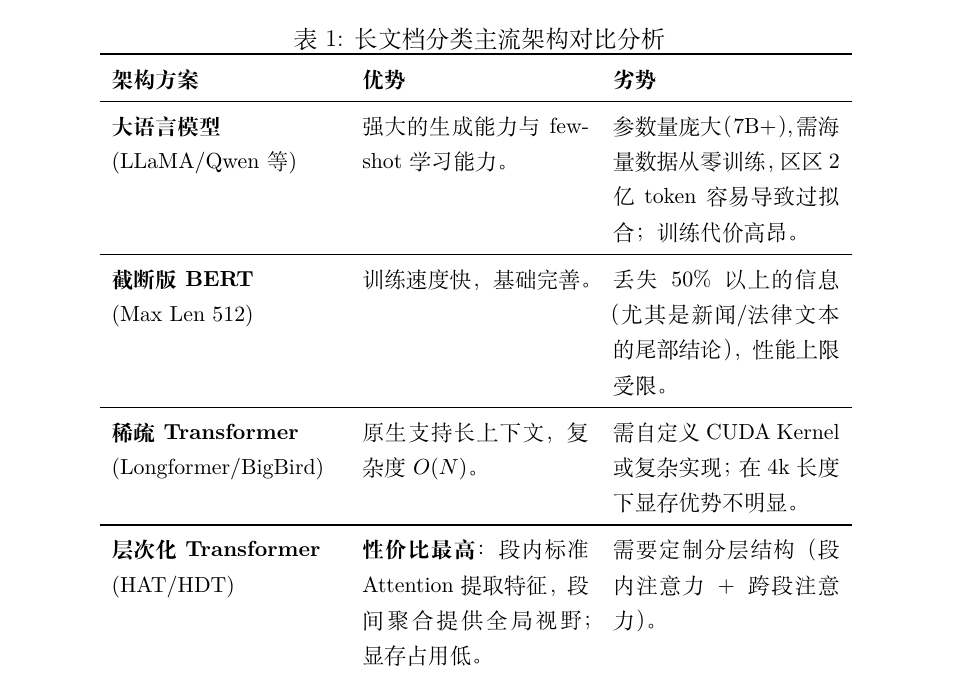
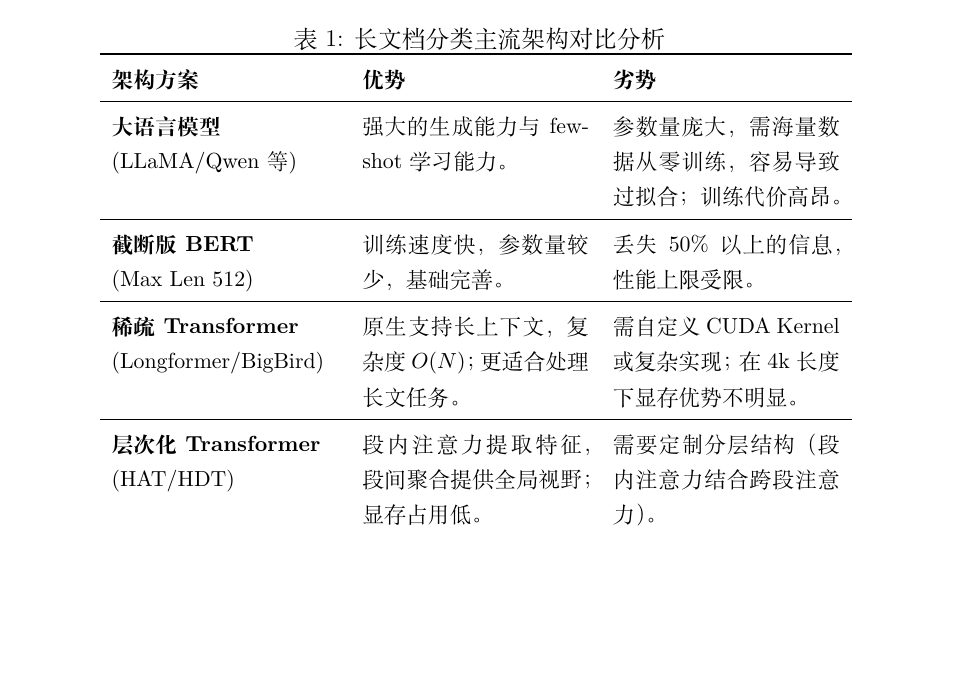
Before and after one commit to acac-yep/tianchi, a LaTeX document (report/report.tex): part of page 5 of 13, cut so that both start at the same text, the shorter picture padded with empty space. Compiled offline with XeLaTeX.

Commit message:
update report

```diff
--- a/report/report.tex
+++ b/report/report.tex
@@ -161,13 +161,13 @@
         \toprule
         \textbf{架构方案} & \textbf{优势} & \textbf{劣势} \\
         \midrule
-        \textbf{大语言模型} \newline (LLaMA/Qwen 等) & 强大的生成能力与 few-shot 学习能力。 & 参数量庞大（7B+），需海量数据从零训练，区区 2 亿 token 容易导致过拟合；训练代价高昂。 \\
+        \textbf{大语言模型} \newline (LLaMA/Qwen 等) & 强大的生成能力与 few-shot 学习能力。 & 参数量庞大，需海量数据从零训练，容易导致过拟合；训练代价高昂。 \\
         \midrule
-        \textbf{截断版 BERT} \newline (Max Len 512) & 训练速度快，基础完善。 & 丢失 50\% 以上的信息（尤其是新闻/法律文本的尾部结论），性能上限受限。 \\
+        \textbf{截断版 BERT} \newline (Max Len 512) & 训练速度快，参数量较少，基础完善。 & 丢失 50\% 以上的信息，性能上限受限。 \\
         \midrule
-        \textbf{稀疏 Transformer} \newline (Longformer/BigBird) & 原生支持长上下文，复杂度 $O(N)$。 & 需自定义 CUDA Kernel 或复杂实现；在 4k 长度下显存优势不明显。 \\
+        \textbf{稀疏 Transformer} \newline (Longformer/BigBird) & 原生支持长上下文，复杂度 $O(N)$；更适合处理长文任务。 & 需自定义 CUDA Kernel 或复杂实现；在 4k 长度下显存优势不明显。 \\
         \midrule
-        \textbf{层次化 Transformer} \newline (HAT/HDT) & \textbf{性价比最高}：段内标准 Attention 提取特征，段间聚合提供全局视野；显存占用低。 & 需要定制分层结构（段内注意力 + 跨段注意力）。 \\
+        \textbf{层次化 Transformer} \newline (HAT/HDT) & 段内注意力提取特征，段间聚合提供全局视野；显存占用低。 & 需要定制分层结构（段内注意力结合跨段注意力）。 \\
         \bottomrule
     \end{tabular}
     \label{tab:model_comparison}
```
